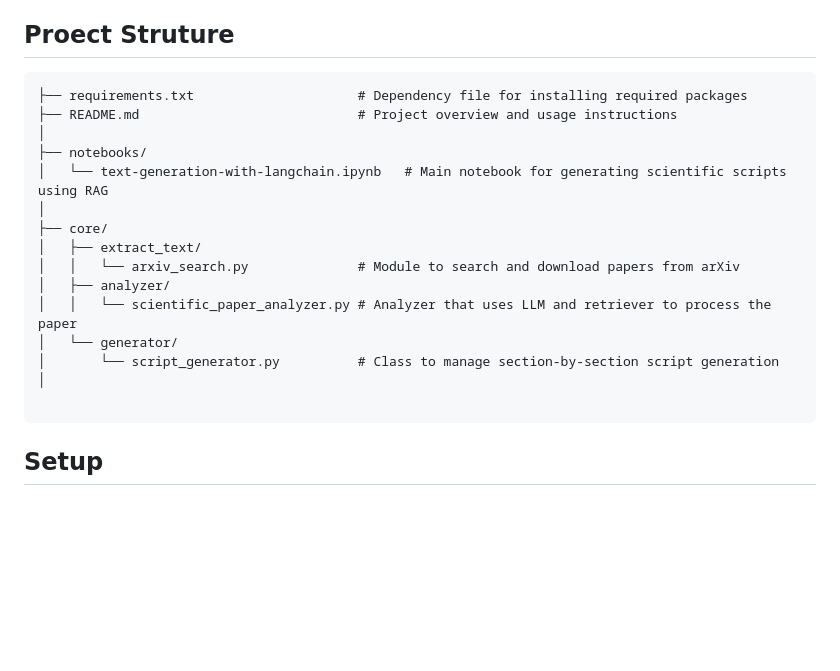
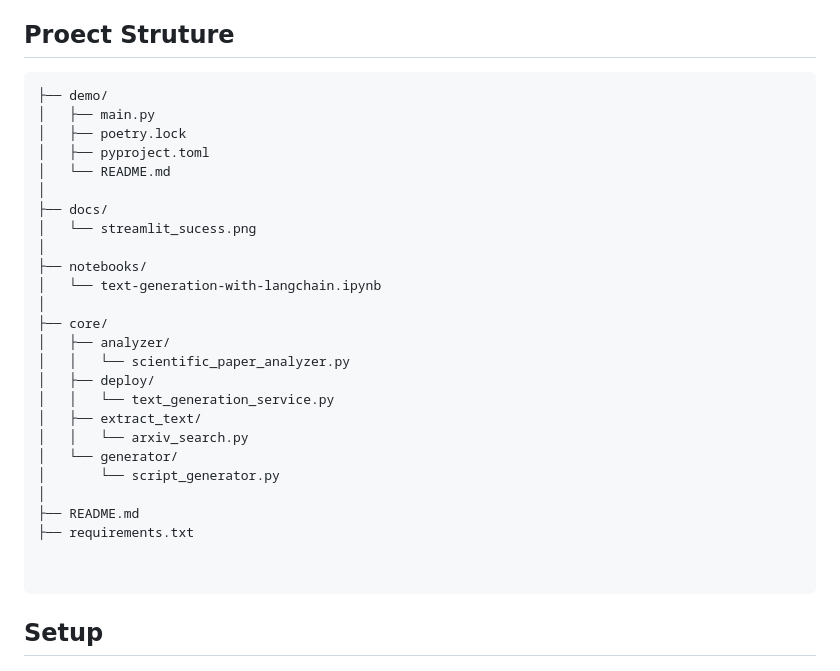
Before and after one commit to HPInc/aistudio-galileo-templates, a Markdown page: 03-text-generation-with-langchain/README.md, the part around the change. GitHub-like rendering; blank space fills up the shorter version.

````diff
--- a/03-text-generation-with-langchain/README.md
+++ b/03-text-generation-with-langchain/README.md
@@ -12,20 +12,31 @@ This notebook implements a full Retrieval-Augmented Generation (RAG) pipeline fo
 
 ## Proect Struture
 ```
-├── requirements.txt                     # Dependency file for installing required packages
-├── README.md                            # Project overview and usage instructions
+├── demo/
+│   ├── main.py
+│   ├── poetry.lock
+│   ├── pyproject.toml
+│   └── README.md
+│
+├── docs/
+│   └── streamlit_sucess.png
 │
 ├── notebooks/
-│   └── text-generation-with-langchain.ipynb   # Main notebook for generating scientific scripts using RAG
+│   └── text-generation-with-langchain.ipynb
 │
 ├── core/
+│   ├── analyzer/
+│   │   └── scientific_paper_analyzer.py
+│   ├── deploy/
+│   │   └── text_generation_service.py
 │   ├── extract_text/
-│   │   └── arxiv_search.py              # Module to search and download papers from arXiv
-│   ├── analyzer/
-│   │   └── scientific_paper_analyzer.py # Analyzer that uses LLM and retriever to process the paper
+│   │   └── arxiv_search.py
 │   └── generator/
-│       └── script_generator.py          # Class to manage section-by-section script generation
+│       └── script_generator.py
 │
+├── README.md
+├── requirements.txt
+
 
 ```
 
````
